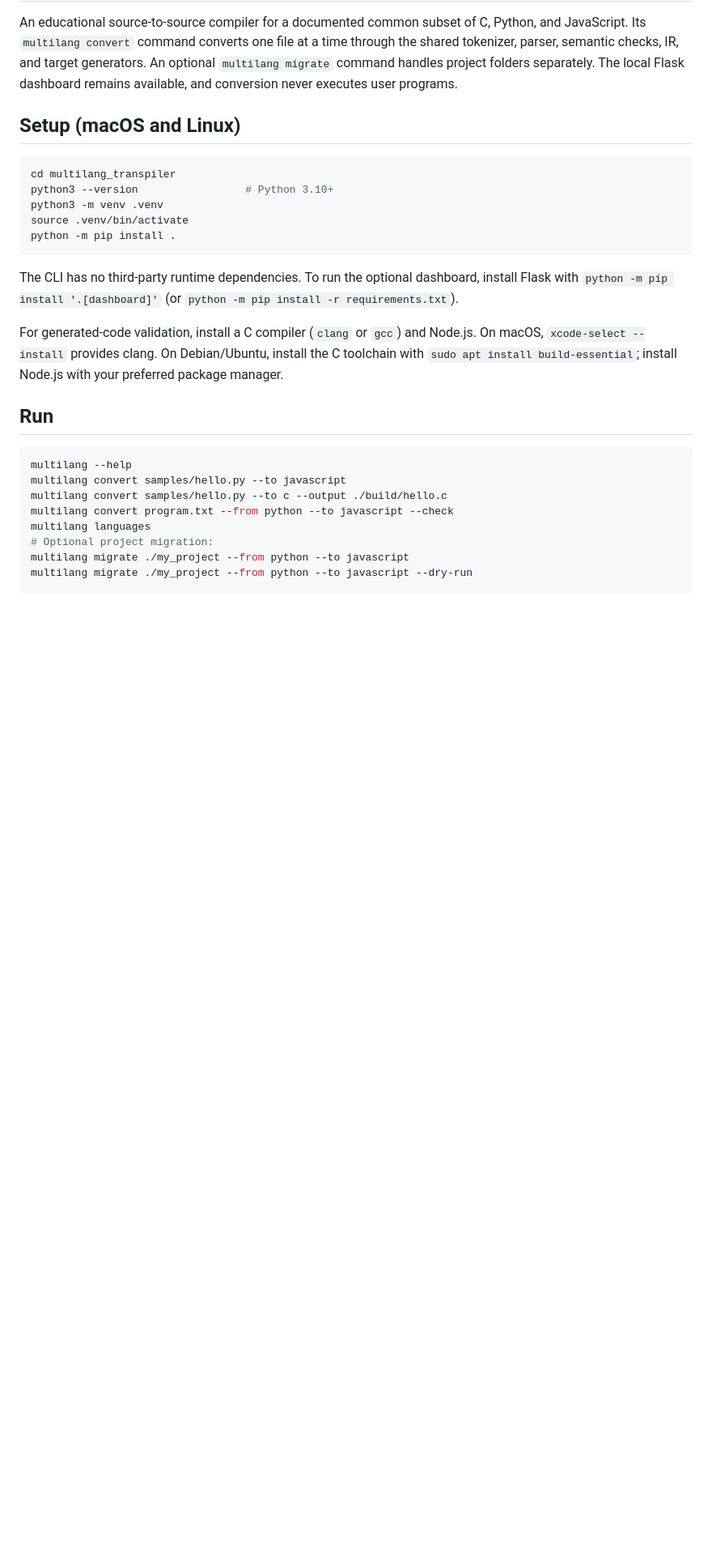
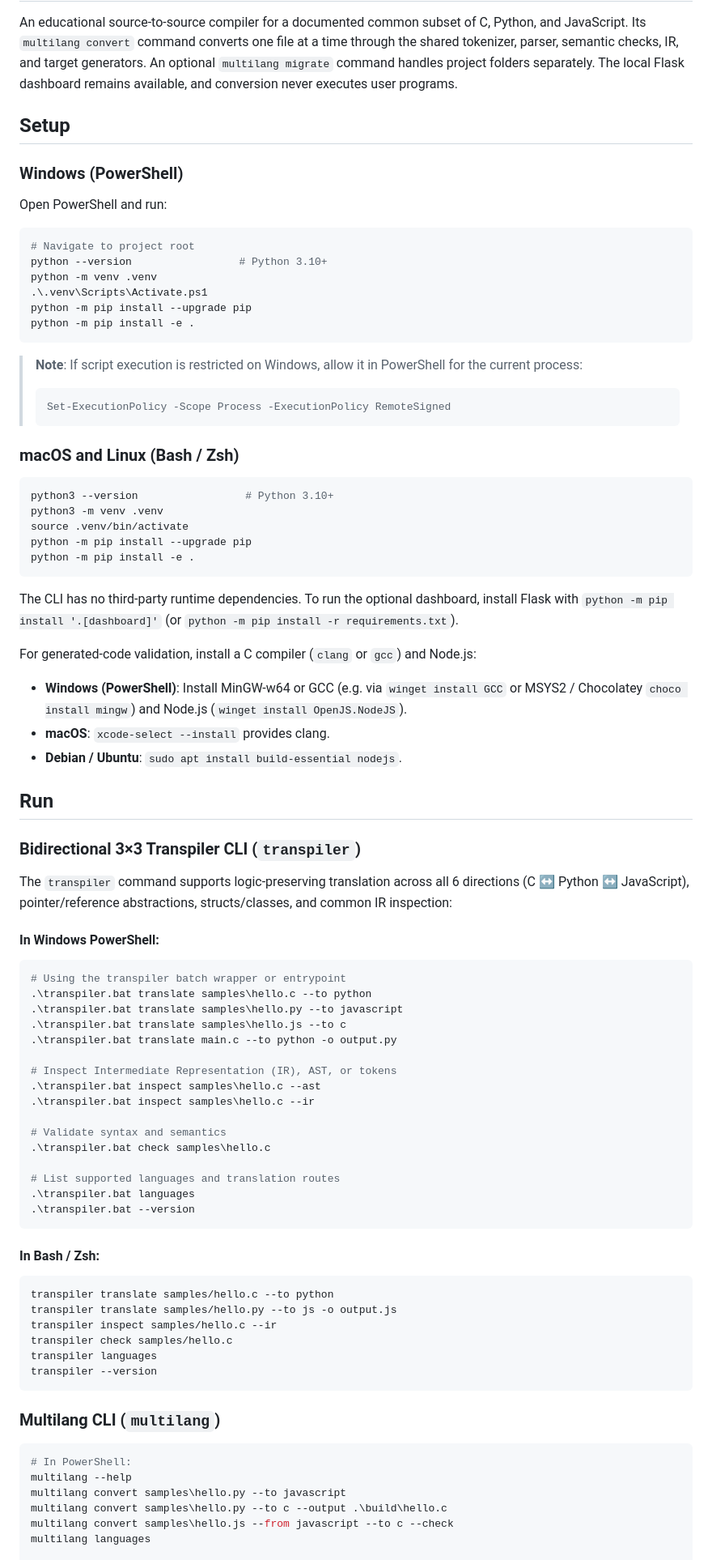
Before and after one commit to aniishkumar/compiler_transplier, a Markdown page: README.md, the part around one of its changes. Shown at 81% size. Rendered like a GitHub page; blank space fills up the shorter version.

Commit message:
Update README.md and CLI_GUIDE.md with Windows PowerShell setup, execution, and testing commands

````diff
--- a/README.md
+++ b/README.md
@@ -2,29 +2,86 @@
 
 An educational source-to-source compiler for a documented common subset of C, Python, and JavaScript. Its `multilang convert` command converts one file at a time through the shared tokenizer, parser, semantic checks, IR, and target generators. An optional `multilang migrate` command handles project folders separately. The local Flask dashboard remains available, and conversion never executes user programs.
 
-## Setup (macOS and Linux)
+## Setup
+
+### Windows (PowerShell)
+
+Open PowerShell and run:
+
+```powershell
+# Navigate to project root
+python --version                 # Python 3.10+
+python -m venv .venv
+.\.venv\Scripts\Activate.ps1
+python -m pip install --upgrade pip
+python -m pip install -e .
+```
+
+> **Note**: If script execution is restricted on Windows, allow it in PowerShell for the current process:
+> ```powershell
+> Set-ExecutionPolicy -Scope Process -ExecutionPolicy RemoteSigned
+> ```
+
+### macOS and Linux (Bash / Zsh)
 
 ```sh
-cd multilang_transpiler
 python3 --version                 # Python 3.10+
 python3 -m venv .venv
 source .venv/bin/activate
-python -m pip install .
+python -m pip install --upgrade pip
+python -m pip install -e .
 ```
 
 The CLI has no third-party runtime dependencies. To run the optional dashboard, install Flask with `python -m pip install '.[dashboard]'` (or `python -m pip install -r requirements.txt`).
 
-For generated-code validation, install a C compiler (`clang` or `gcc`) and Node.js. On macOS, `xcode-select --install` provides clang. On Debian/Ubuntu, install the C toolchain with `sudo apt install build-essential`; install Node.js with your preferred package manager.
+For generated-code validation, install a C compiler (`clang` or `gcc`) and Node.js:
+- **Windows (PowerShell)**: Install MinGW-w64 or GCC (e.g. via `winget install GCC` or MSYS2 / Chocolatey `choco install mingw`) and Node.js (`winget install OpenJS.NodeJS`).
+- **macOS**: `xcode-select --install` provides clang.
+- **Debian / Ubuntu**: `sudo apt install build-essential nodejs`.
 
 ## Run
 
+### Bidirectional 3×3 Transpiler CLI (`transpiler`)
+
+The `transpiler` command supports logic-preserving translation across all 6 directions (C ↔ Python ↔ JavaScript), pointer/reference abstractions, structs/classes, and common IR inspection:
+
+#### In Windows PowerShell:
+```powershell
+# Using the transpiler batch wrapper or entrypoint
+.\transpiler.bat translate samples\hello.c --to python
+.\transpiler.bat translate samples\hello.py --to javascript
+.\transpiler.bat translate samples\hello.js --to c
+.\transpiler.bat translate main.c --to python -o output.py
+
+# Inspect Intermediate Representation (IR), AST, or tokens
+.\transpiler.bat inspect samples\hello.c --ast
+.\transpiler.bat inspect samples\hello.c --ir
+
+# Validate syntax and semantics
+.\transpiler.bat check samples\hello.c
+
+# List supported languages and translation routes
+.\transpiler.bat languages
+.\transpiler.bat --version
+```
+
+#### In Bash / Zsh:
 ```sh
+transpiler translate samples/hello.c --to python
+transpiler translate samples/hello.py --to js -o output.js
+transpiler inspect samples/hello.c --ir
+transpiler check samples/hello.c
+transpiler languages
+transpiler --version
+```
+
+### Multilang CLI (`multilang`)
+
+```powershell
+# In PowerShell:
 multilang --help
-multilang convert samples/hello.py --to javascript
-multilang convert samples/hello.py --to c --output ./build/hello.c
-multilang convert program.txt --from python --to javascript --check
+multilang convert samples\hello.py --to javascript
+multilang convert samples\hello.py --to c --output .\build\hello.c
+multilang convert samples\hello.js --from javascript --to c --check
 multilang languages
-# Optional project migration:
-multilang migrate ./my_project --from python --to javascript
-multilang migrate ./my_project --from python --to javascript --dry-run
 
````
Also changed, not shown: other parts of README.md (+28 -7 lines), CLI_GUIDE.md (+44 -5 lines).
